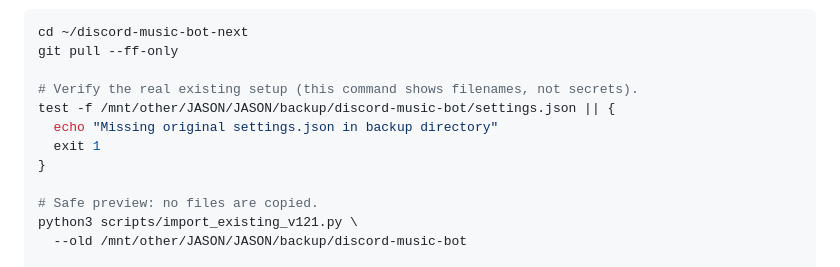
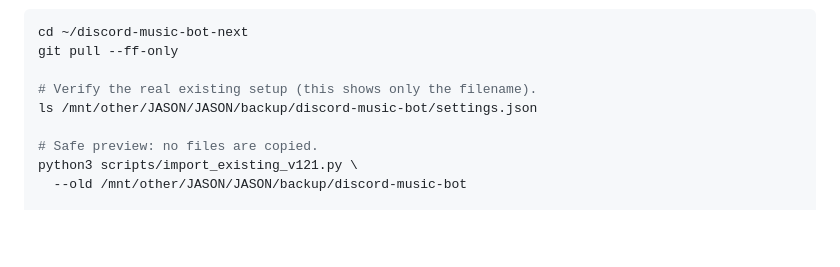
Before and after one commit to szentigrad3/discord-music-bot, a Markdown page: docs/UPGRADE_FROM_1_2_1.md, the part around the change. Drawn GitHub-style; blank space fills up the shorter version.

Commit message:
docs: keep backup path check compatible with fish and Bash

```diff
--- a/docs/UPGRADE_FROM_1_2_1.md
+++ b/docs/UPGRADE_FROM_1_2_1.md
@@ -38,11 +38,8 @@ they invoke the Python virtual environment directly:
 cd ~/discord-music-bot-next
 git pull --ff-only
 
-# Verify the real existing setup (this command shows filenames, not secrets).
-test -f /mnt/other/JASON/JASON/backup/discord-music-bot/settings.json || {
-  echo "Missing original settings.json in backup directory"
-  exit 1
-}
+# Verify the real existing setup (this shows only the filename).
+ls /mnt/other/JASON/JASON/backup/discord-music-bot/settings.json
 
 # Safe preview: no files are copied.
 python3 scripts/import_existing_v121.py \
```
